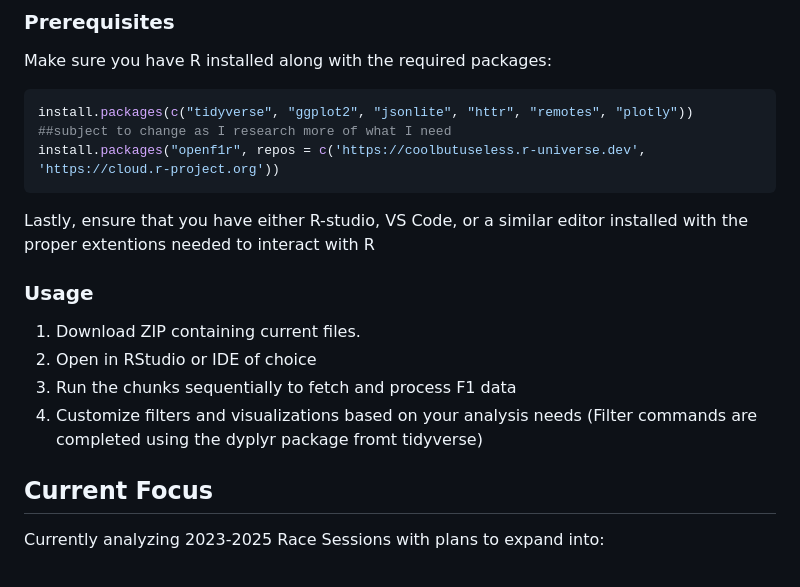
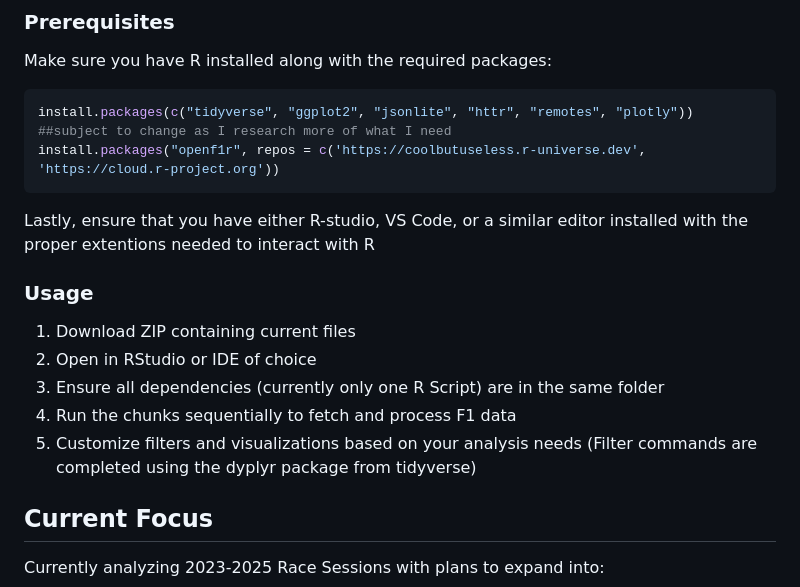
Before and after one commit to hdoublevassar/F1-Data-Project-HD-27, a Markdown page: README.md, the part around one of its changes. Drawn GitHub-style.

Commit message:
Revise README for clarity and formatting
Updated README to improve clarity and fix formatting issues.

````diff
--- a/README.md
+++ b/README.md
@@ -43,11 +39,13 @@ install.packages(c("tidyverse", "ggplot2", "jsonlite", "httr", "remotes", "plotl
 install.packages("openf1r", repos = c('https://coolbutuseless.r-universe.dev', 'https://cloud.r-project.org'))
 ```
 Lastly, ensure that you have either R-studio, VS Code, or a similar editor installed with the proper extentions needed to interact with R
+
 ### Usage
-1. Download ZIP containing current files.
+1. Download ZIP containing current files
 2. Open in RStudio or IDE of choice
-3. Run the chunks sequentially to fetch and process F1 data
-4. Customize filters and visualizations based on your analysis needs (Filter commands are completed using the dyplyr package fromt tidyverse)
+3. Ensure all dependencies (currently only one R Script) are in the same folder
+4. Run the chunks sequentially to fetch and process F1 data
+5. Customize filters and visualizations based on your analysis needs (Filter commands are completed using the dyplyr package from tidyverse)
 
 ## Current Focus
 Currently analyzing 2023-2025 Race Sessions with plans to expand into:
````
Also changed, not shown: other parts of README.md (+0 -4 lines).
